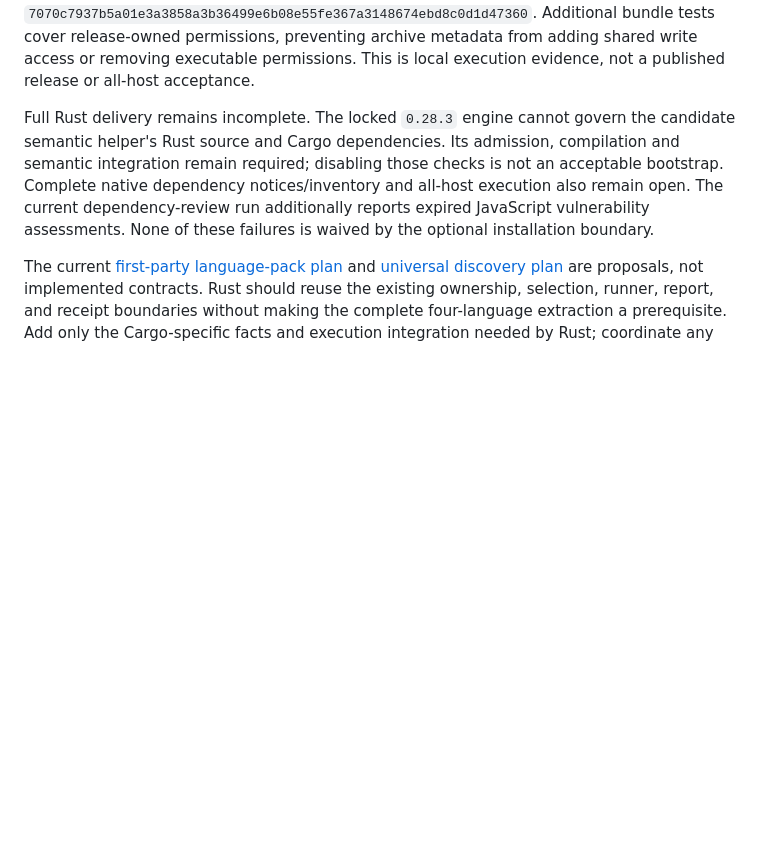
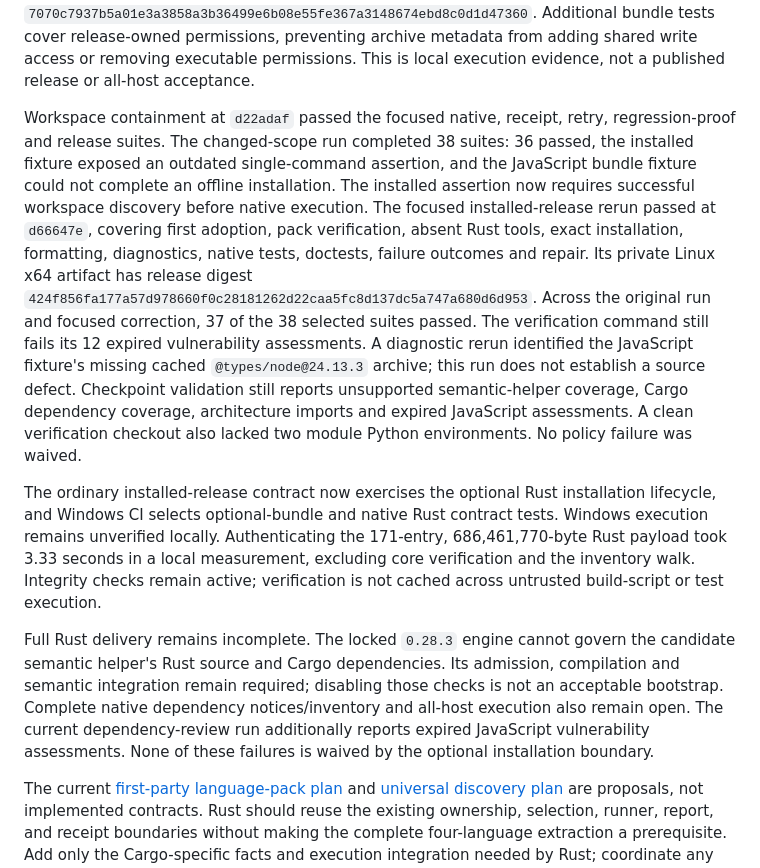
Before and after one commit to riteofstring/code-polishy, a Markdown page: docs/plans/code-polishy-rust-support-plan.md, the part around the change. Drawn GitHub-style; blank space fills up the shorter version.

Commit message:
Record Rust containment and installed lifecycle verification

```diff
--- a/docs/plans/code-polishy-rust-support-plan.md
+++ b/docs/plans/code-polishy-rust-support-plan.md
@@ -62,6 +62,33 @@ digest `7070c7937b5a01e3a3858a3b36499e6b08e55fe367a3148674ebd8c0d1d47360`.
 Additional bundle tests cover release-owned permissions, preventing archive
 metadata from adding shared write access or removing executable permissions.
 This is local execution evidence, not a published release or all-host acceptance.
+
+Workspace containment at `d22adaf` passed the focused native, receipt, retry,
+regression-proof and release suites. The changed-scope run completed 38 suites:
+36 passed, the installed fixture exposed an outdated single-command assertion,
+and the JavaScript bundle fixture could not complete an offline installation.
+The installed assertion now requires successful workspace discovery before native
+execution. The focused installed-release rerun passed at `d66647e`, covering
+first adoption, pack verification, absent Rust tools, exact installation,
+formatting, diagnostics, native tests, doctests, failure outcomes and repair.
+Its private Linux x64 artifact has release digest
+`424f856fa177a57d978660f0c28181262d22caa5fc8d137dc5a747a680d6d953`.
+Across the original run and focused correction, 37 of the 38 selected suites
+passed. The verification command still fails its 12 expired vulnerability
+assessments. A diagnostic rerun identified the JavaScript fixture's missing cached
+`@types/node@24.13.3` archive; this run does not establish a source defect.
+Checkpoint validation still reports unsupported semantic-helper coverage,
+Cargo dependency coverage, architecture imports and expired JavaScript
+assessments. A clean verification checkout also lacked two module Python
+environments. No policy failure was waived.
+
+The ordinary installed-release contract now exercises the optional Rust
+installation lifecycle, and Windows CI selects optional-bundle and native Rust
+contract tests. Windows execution remains unverified locally. Authenticating
+the 171-entry, 686,461,770-byte Rust payload took 3.33 seconds in a local
+measurement, excluding core verification and the inventory walk. Integrity
+checks remain active; verification is not cached across untrusted build-script
+or test execution.
 
 Full Rust delivery remains incomplete. The locked `0.28.3` engine cannot govern
 the candidate semantic helper's Rust source and Cargo dependencies. Its admission,
```
